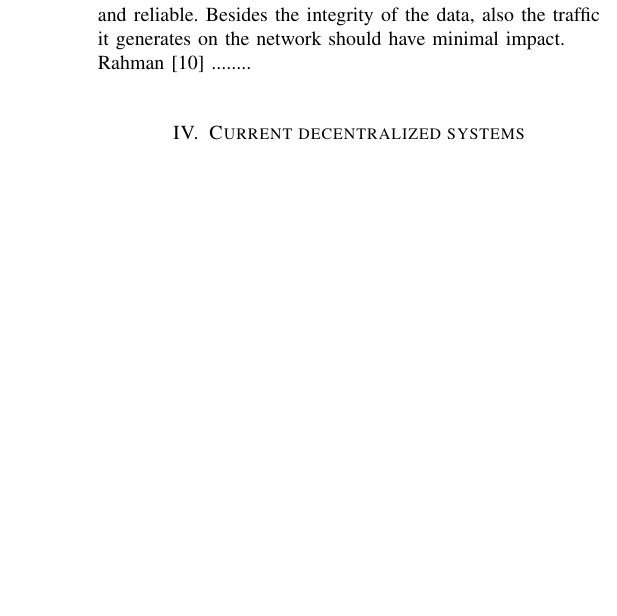
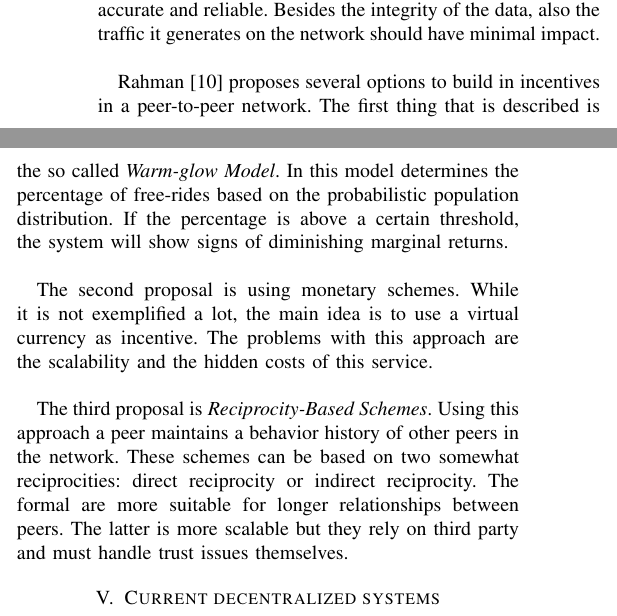
Before and after one commit to rjagerman/ANON, a LaTeX paper (paper.tex): part of one column of page 3 of 4 before the commit and two parts of the columns of page 3 of 5 after it, the two joined at a grey line, cut so that both start at the same text, the shorter picture padded with empty space. Compiled offline with pdfLaTeX.

Commit message:
completed incentive part

```diff
--- a/paper.tex
+++ b/paper.tex
@@ -148,7 +160,12 @@ Moving this system to a non peer-to-peer base is difficult. Dingledine et al. st
 
 		\subsection{Incentives in decentralized systems}
 		As described in section \ref{ss:tor_disadvantages} people are using more bandwidth than that they donate. There are multiple proposals \cite{dingledine2010building, jansen13lira} to introduce incentives into Tor. If one would also have to build an incentive system into a decentralized system, they would have to find a way to manage the ratings of each client in the network, in such a way that they cannot be falsely modified. In other words the incentive data has to be accurate and reliable. Besides the integrity of the data, also the traffic it generates on the network should have minimal impact.\\
-		Rahman \cite{rahman2009survey} ........
+
+		Rahman \cite{rahman2009survey} proposes several options to build in incentives in a peer-to-peer network. The first thing that is described is the so called \emph{Warm-glow Model}. In this model determines the percentage of free-rides based on the probabilistic population distribution. If the percentage is above a certain threshold, the system will show signs of diminishing marginal returns.\\
+
+		The second proposal is using monetary schemes. While it is not exemplified a lot, the main idea is to use a virtual currency as incentive. The problems with this approach are the scalability and the hidden costs of this service.\\
+
+		The third proposal is \emph{Reciprocity-Based Schemes}. Using this approach a peer maintains a behavior history of other peers in the network. These schemes can be based on two somewhat reciprocities: direct reciprocity or indirect reciprocity. The formal are more suitable for longer relationships between peers. The latter is more scalable but they rely on third party and must handle trust issues themselves.
 
 
 	\section{Current decentralized systems}
```
Also changed, not shown: paper.tex (27 more changed lines).
